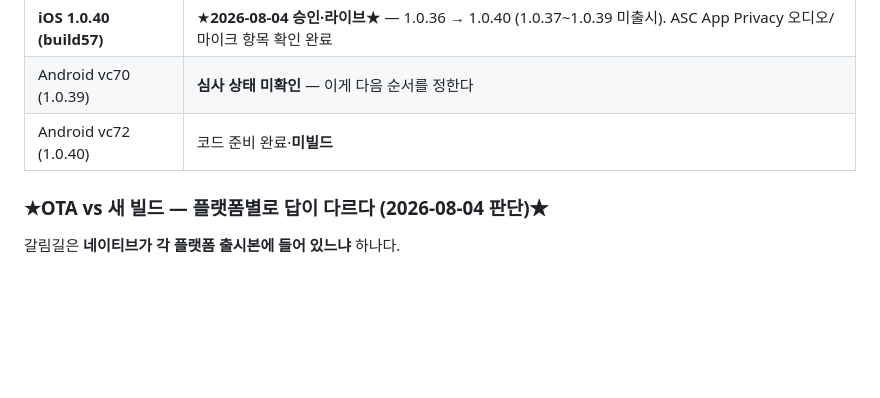
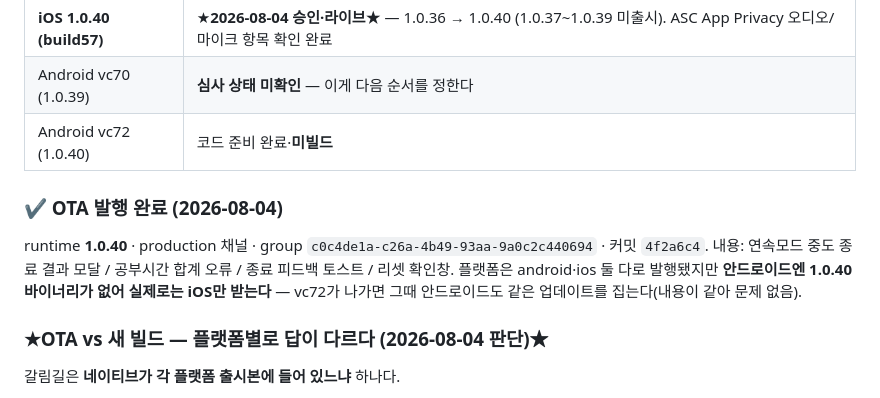
Before and after one commit to lds77/suneung-timer-native, a Markdown page: docs/release-next-build-checklist.md, the part around the change. Rendered like a GitHub page; blank space fills up the shorter version.

Commit message:
checklist: OTA published for runtime 1.0.40

```diff
--- a/docs/release-next-build-checklist.md
+++ b/docs/release-next-build-checklist.md
@@ -87,6 +87,12 @@ Please let us know if any further change is required.
 | **iOS 1.0.40 (build57)** | ★**2026-08-04 승인·라이브**★ — 1.0.36 → 1.0.40 (1.0.37~1.0.39 미출시). ASC App Privacy 오디오/마이크 항목 확인 완료 |
 | Android vc70 (1.0.39) | **심사 상태 미확인** — 이게 다음 순서를 정한다 |
 | Android vc72 (1.0.40) | 코드 준비 완료·**미빌드** |
+
+### ✔ OTA 발행 완료 (2026-08-04)
+runtime **1.0.40** · production 채널 · group `c0c4de1a-c26a-4b49-93aa-9a0c2c440694` · 커밋 `4f2a6c4`.
+내용: 연속모드 중도 종료 결과 모달 / 공부시간 합계 오류 / 종료 피드백 토스트 / 리셋 확인창.
+플랫폼은 android·ios 둘 다로 발행됐지만 **안드로이드엔 1.0.40 바이너리가 없어 실제로는 iOS만
+받는다** — vc72가 나가면 그때 안드로이드도 같은 업데이트를 집는다(내용이 같아 문제 없음).
 
 ### ★OTA vs 새 빌드 — 플랫폼별로 답이 다르다 (2026-08-04 판단)★
 갈림길은 **네이티브가 각 플랫폼 출시본에 들어 있느냐** 하나다.
```
